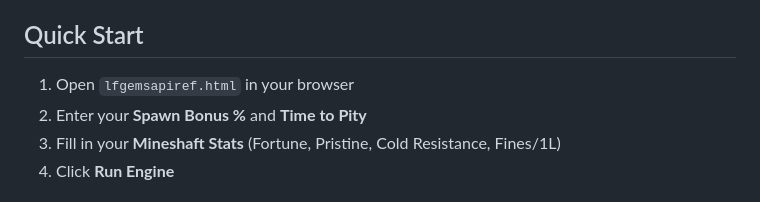
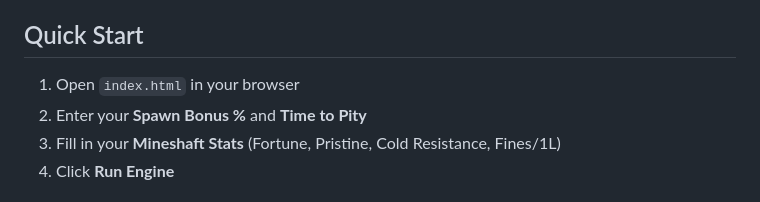
Before and after one commit to fassivemruzzfan/ShaftCalculator, a Markdown page: README.md, the part around the change. Rendered like a GitHub page.

```diff
--- a/README.md
+++ b/README.md
@@ -4,7 +4,7 @@ A profit calculator for gemstone spawning in the Glacite Tunnels. Calculates spa
 
 ## Quick Start
 
-1. Open `lfgemsapiref.html` in your browser
+1. Open `index.html` in your browser
 2. Enter your **Spawn Bonus %** and **Time to Pity**
 3. Fill in your **Mineshaft Stats** (Fortune, Pristine, Cold Resistance, Fines/1L)
 4. Click **Run Engine**
```
